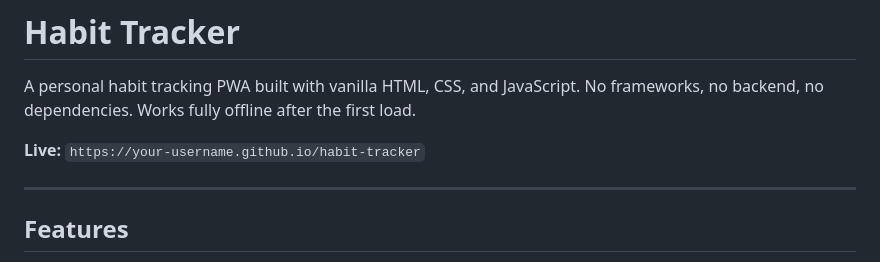
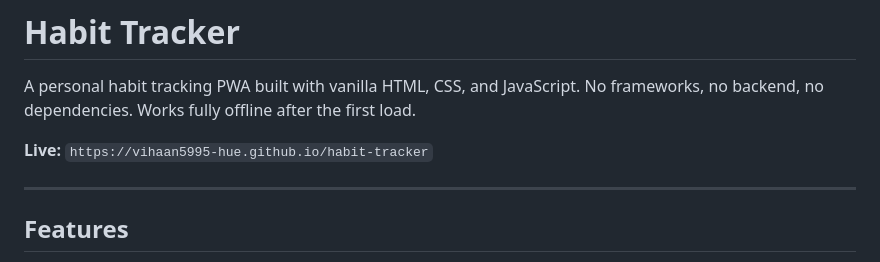
Before and after one commit to vihaan5995-hue/habit-tracker, a Markdown page: README.md, the part around the change. Rendered like a GitHub page.

Commit message:
Update live demo link in README

```diff
--- a/README.md
+++ b/README.md
@@ -2,7 +2,7 @@
 
 A personal habit tracking PWA built with vanilla HTML, CSS, and JavaScript. No frameworks, no backend, no dependencies. Works fully offline after the first load.
 
-**Live:** `https://your-username.github.io/habit-tracker`
+**Live:** `https://vihaan5995-hue.github.io/habit-tracker`
 
 ---
 
```
